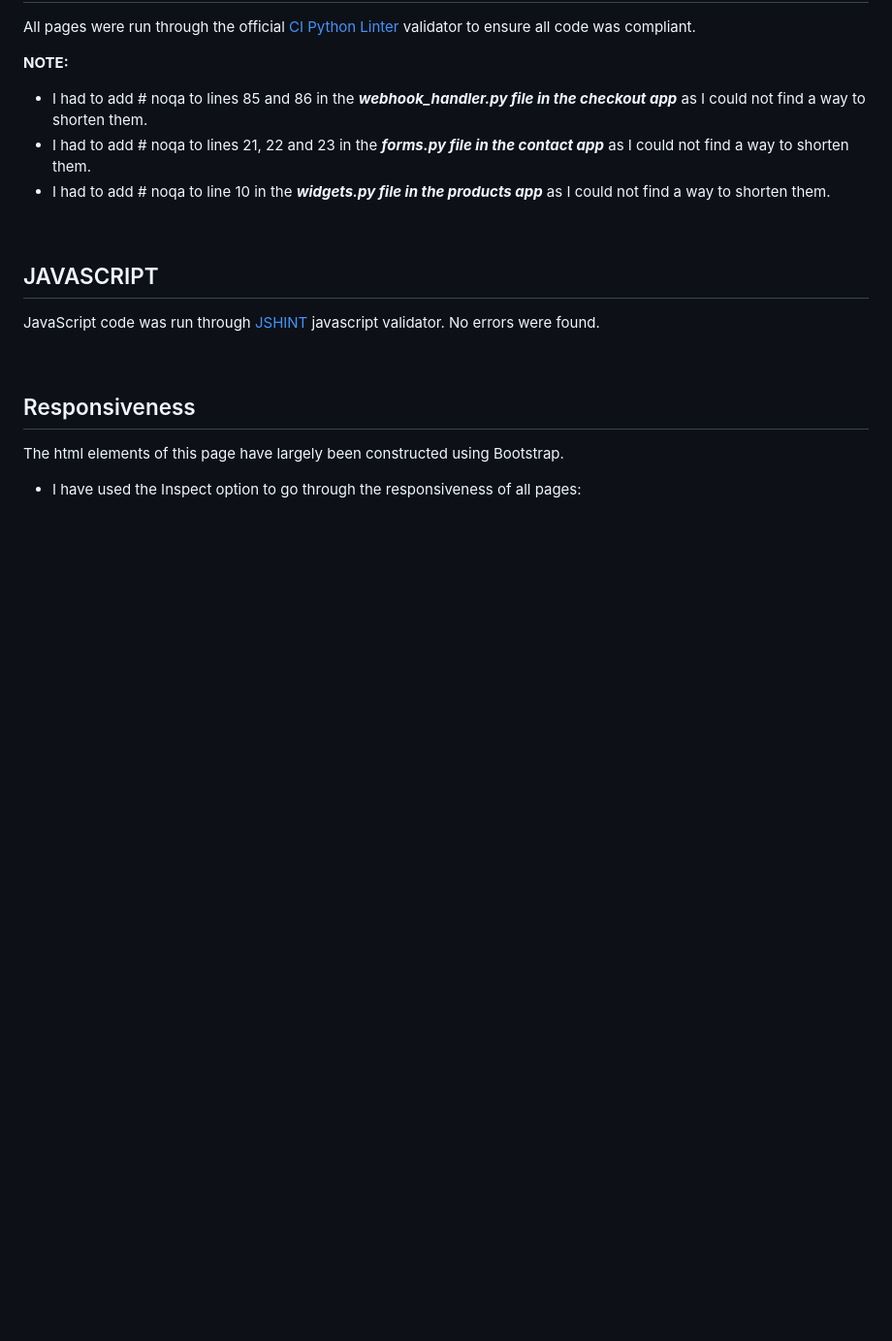
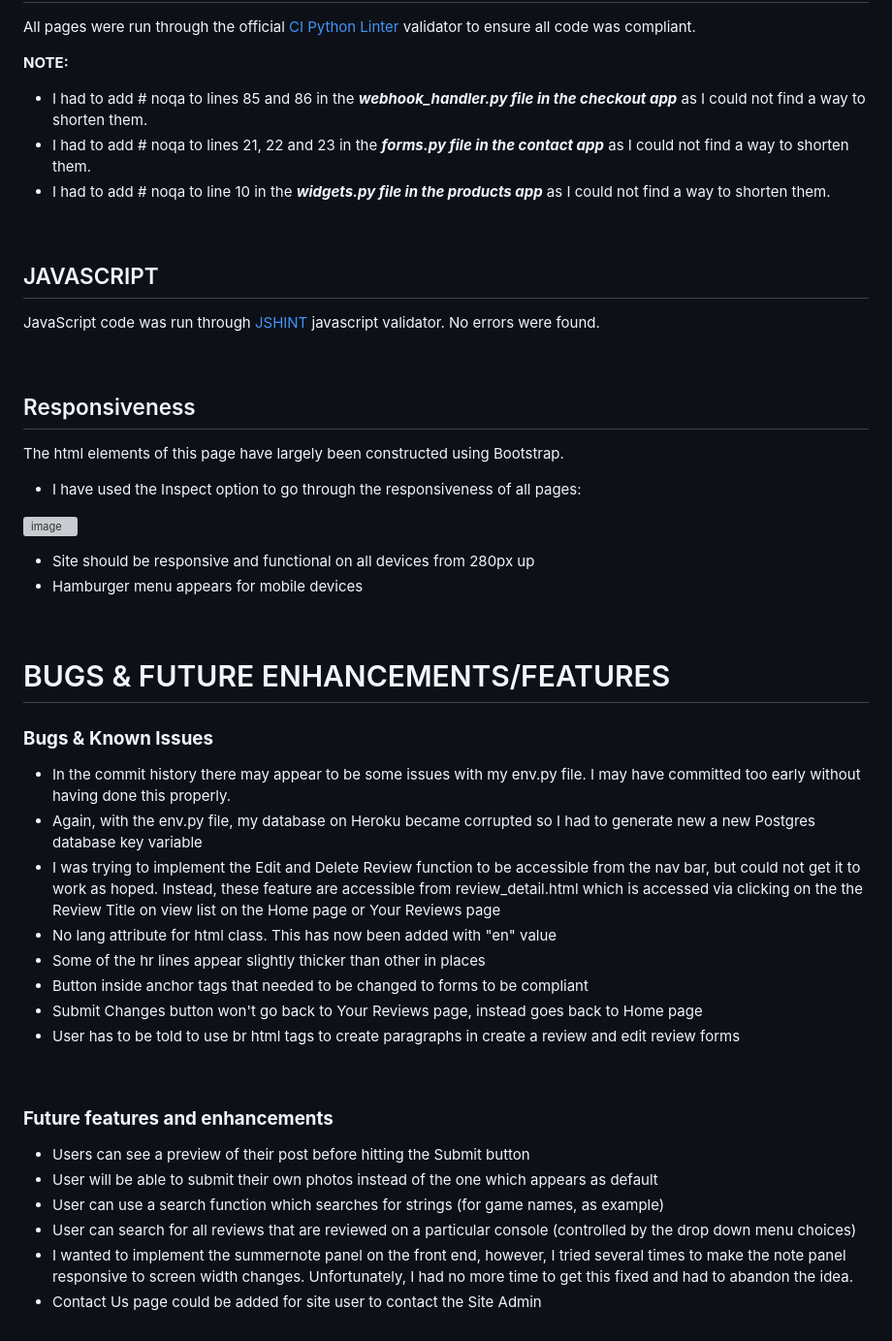
Before and after one commit to David-Maura-Rodgers/House-Vinyl-Ireland, a Markdown page: README.md, the part around the change printed below. Shown: that part at 97% size. GitHub-like rendering; blank space fills up the shorter version; grey boxes are pictures that could not be loaded.

```diff
--- a/README.md
+++ b/README.md
@@ -424,3 +426,34 @@ JavaScript code was run through [JSHINT](https://jshint.com) javascript validato
 ## Responsiveness
 The html elements of this page have largely been constructed using Bootstrap.
 - I have used the Inspect option to go through the responsiveness of all pages:
+
+![image](https://user-images.githubusercontent.com/91907661/184174549-f19ac205-ec31-4b2f-95b9-9972a047b061.png)
+
+- Site should be responsive and functional on all devices from 280px up
+- Hamburger menu appears for mobile devices
+
+<br>
+
+# BUGS & FUTURE ENHANCEMENTS/FEATURES
+
+### **Bugs & Known Issues**
+- In the commit history there may appear to be some issues with my env.py file. I may have committed too early without having done this properly.
+- Again, with the env.py file, my database on Heroku became corrupted so I had to generate new a new Postgres database key variable
+- I was trying to implement the Edit and Delete Review function to be accessible from the nav bar, but could not get it to work as hoped. Instead, these feature are accessible from review_detail.html which is accessed via clicking on the the Review Title on view list on the Home page or Your Reviews page
+- No lang attribute for html class. This has now been added with "en" value
+- Some of the hr lines appear slightly thicker than other in places
+- Button inside anchor tags that needed to be changed to forms to be compliant
+- Submit Changes button won't go back to Your Reviews page, instead goes back to Home page
+- User has to be told to use br html tags to create paragraphs in create a review and edit review forms
+
+<br>
+
+### **Future features and enhancements**
+- Users can see a preview of their post before hitting the Submit button
+- User will be able to submit their own photos instead of the one which appears as default
+- User can use a search function which searches for strings (for game names, as example)
+- User can search for all reviews that are reviewed on a particular console (controlled by the drop down menu choices)
+- I wanted to implement the summernote panel on the front end, however, I tried several times to make the note panel responsive to screen width changes. Unfortunately, I had no more time to get this fixed and had to abandon the idea.
+- Contact Us page could be added for site user to contact the Site Admin
+
+<br>
```
Also changed, not shown: other parts of README.md (+3 -1 lines), docs/readme/lighthouse.png (added), 1 other file.
